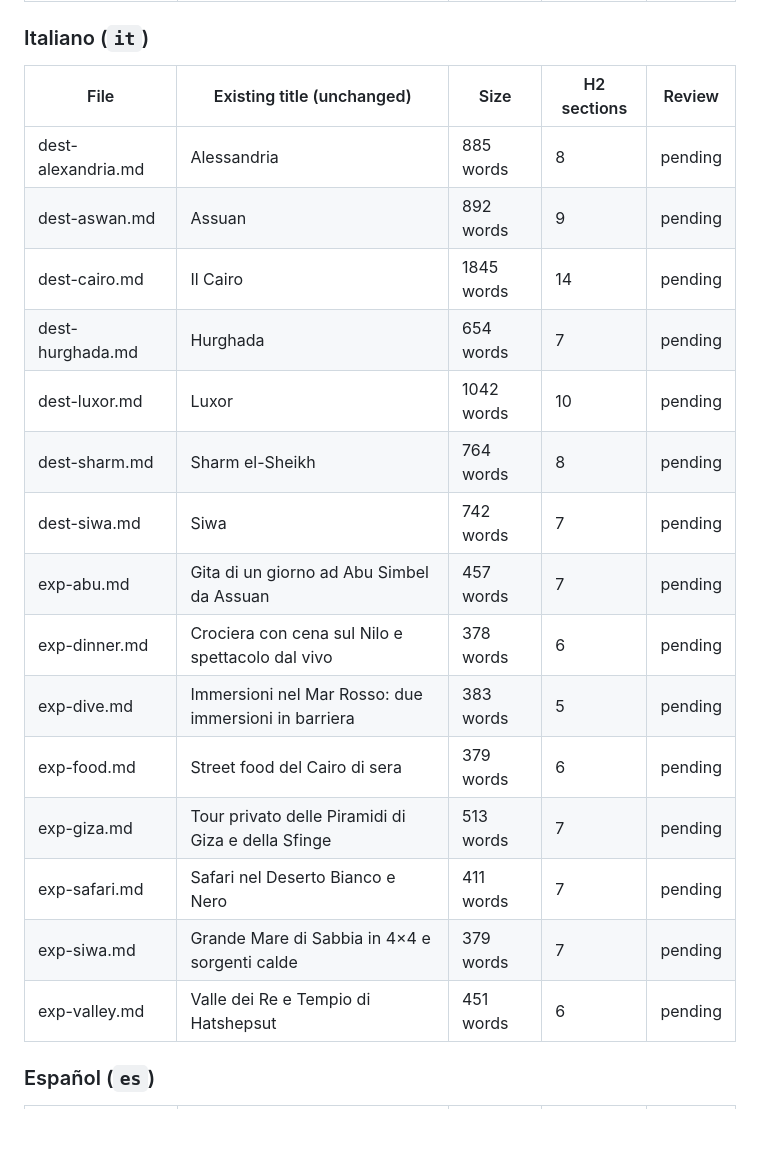
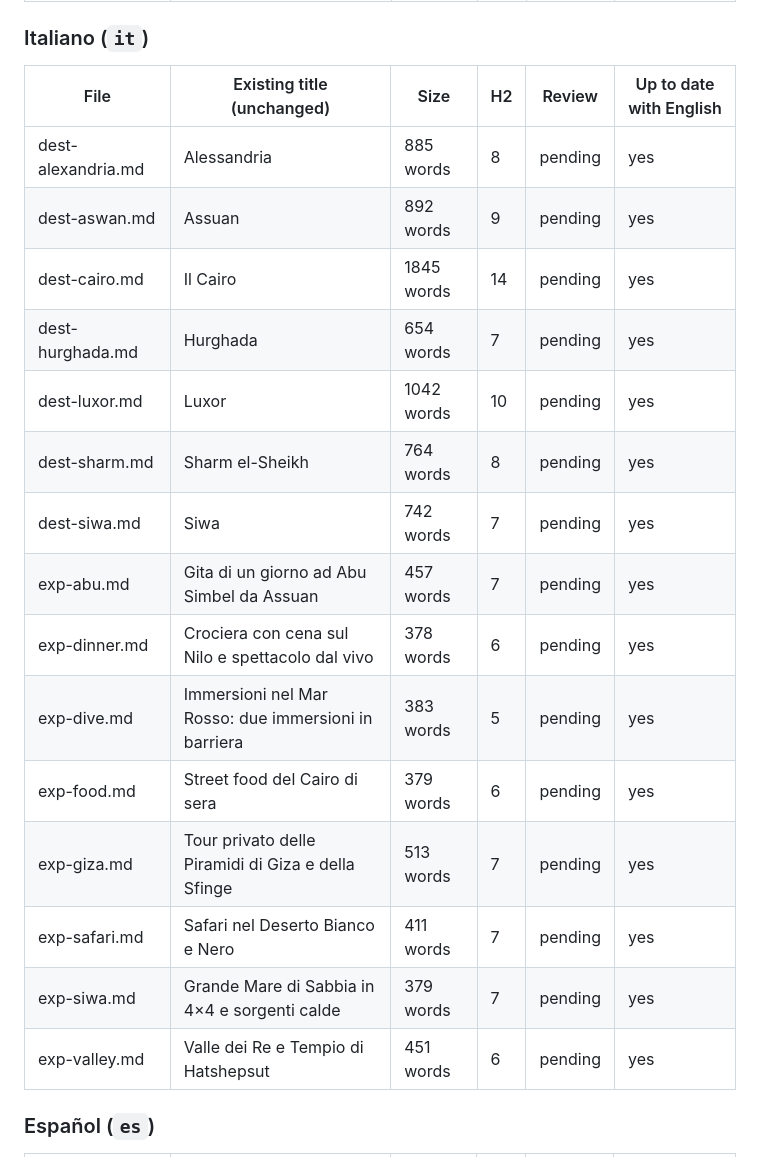
Before and after one commit to Morsy-Abdelhady/EgyptRoamer, a Markdown page: docs/MULTILINGUAL-REVIEW-INDEX.md, the part around one of its changes. GitHub-like rendering; blank space fills up the shorter version.

```diff
--- a/docs/MULTILINGUAL-REVIEW-INDEX.md
+++ b/docs/MULTILINGUAL-REVIEW-INDEX.md
@@ -116,23 +149,23 @@ None of these was changed. Each is the owner's call.
 
 ### Italiano (`it`)
 
-| File | Existing title (unchanged) | Size | H2 sections | Review |
-|---|---|---|---|---|
-| dest-alexandria.md | Alessandria | 885 words | 8 | pending |
-| dest-aswan.md | Assuan | 892 words | 9 | pending |
-| dest-cairo.md | Il Cairo | 1845 words | 14 | pending |
-| dest-hurghada.md | Hurghada | 654 words | 7 | pending |
-| dest-luxor.md | Luxor | 1042 words | 10 | pending |
-| dest-sharm.md | Sharm el-Sheikh | 764 words | 8 | pending |
-| dest-siwa.md | Siwa | 742 words | 7 | pending |
-| exp-abu.md | Gita di un giorno ad Abu Simbel da Assuan | 457 words | 7 | pending |
-| exp-dinner.md | Crociera con cena sul Nilo e spettacolo dal vivo | 378 words | 6 | pending |
-| exp-dive.md | Immersioni nel Mar Rosso: due immersioni in barriera | 383 words | 5 | pending |
-| exp-food.md | Street food del Cairo di sera | 379 words | 6 | pending |
-| exp-giza.md | Tour privato delle Piramidi di Giza e della Sfinge | 513 words | 7 | pending |
-| exp-safari.md | Safari nel Deserto Bianco e Nero | 411 words | 7 | pending |
-| exp-siwa.md | Grande Mare di Sabbia in 4×4 e sorgenti calde | 379 words | 7 | pending |
-| exp-valley.md | Valle dei Re e Tempio di Hatshepsut | 451 words | 6 | pending |
+| File | Existing title (unchanged) | Size | H2 | Review | Up to date with English |
+|---|---|---|---|---|---|
+| dest-alexandria.md | Alessandria | 885 words | 8 | pending | yes |
+| dest-aswan.md | Assuan | 892 words | 9 | pending | yes |
+| dest-cairo.md | Il Cairo | 1845 words | 14 | pending | yes |
+| dest-hurghada.md | Hurghada | 654 words | 7 | pending | yes |
+| dest-luxor.md | Luxor | 1042 words | 10 | pending | yes |
+| dest-sharm.md | Sharm el-Sheikh | 764 words | 8 | pending | yes |
+| dest-siwa.md | Siwa | 742 words | 7 | pending | yes |
+| exp-abu.md | Gita di un giorno ad Abu Simbel da Assuan | 457 words | 7 | pending | yes |
+| exp-dinner.md | Crociera con cena sul Nilo e spettacolo dal vivo | 378 words | 6 | pending | yes |
+| exp-dive.md | Immersioni nel Mar Rosso: due immersioni in barriera | 383 words | 5 | pending | yes |
+| exp-food.md | Street food del Cairo di sera | 379 words | 6 | pending | yes |
+| exp-giza.md | Tour privato delle Piramidi di Giza e della Sfinge | 513 words | 7 | pending | yes |
+| exp-safari.md | Safari nel Deserto Bianco e Nero | 411 words | 7 | pending | yes |
+| exp-siwa.md | Grande Mare di Sabbia in 4×4 e sorgenti calde | 379 words | 7 | pending | yes |
+| exp-valley.md | Valle dei Re e Tempio di Hatshepsut | 451 words | 6 | pending | yes |
 
 ### Español (`es`)
 
```
Also changed, not shown: other parts of docs/MULTILINGUAL-REVIEW-INDEX.md (+178 -145 lines), docs/FINAL-RELEASE-BLOCKERS.md (added, +175 -0 lines).
